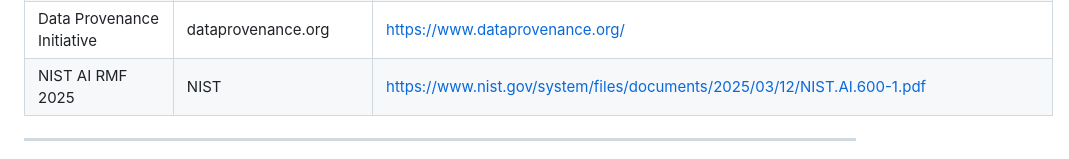
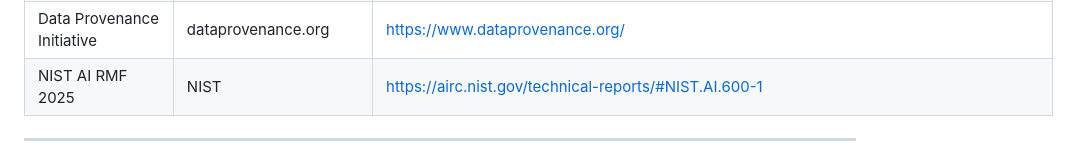
Before and after one commit to szl-holdings/szl-brand, a Markdown page: docs/rikchay_pod.md, the part around one of its changes. Rendered like a GitHub page.

```diff
--- a/docs/rikchay_pod.md
+++ b/docs/rikchay_pod.md
@@ -1024,7 +1024,7 @@ All URLs verified accessible without login as of 2026-05-14.
 | EU AI Act | digital-strategy.ec.europa.eu | https://digital-strategy.ec.europa.eu/en/policies/regulatory-framework-ai |
 | NixOS reproducibility issue | GitHub | https://github.com/NixOS/nixpkgs/issues/9731 |
 | Data Provenance Initiative | dataprovenance.org | https://www.dataprovenance.org/ |
-| NIST AI RMF 2025 | NIST | https://www.nist.gov/system/files/documents/2025/03/12/NIST.AI.600-1.pdf |
+| NIST AI RMF 2025 | NIST | https://airc.nist.gov/technical-reports/#NIST.AI.600-1 |
 
 ---
 
```
Also changed, not shown: other parts of docs/rikchay_pod.md (+1 -1 lines).
